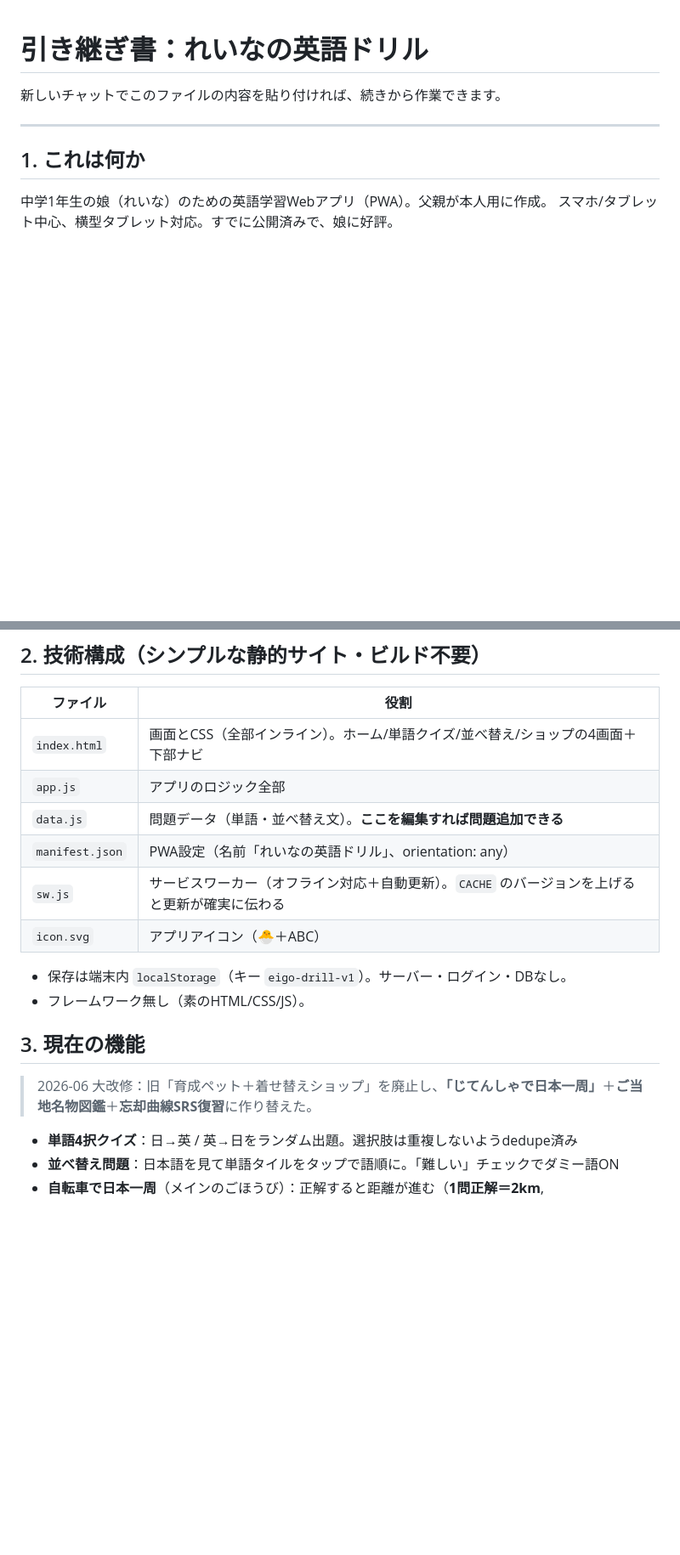
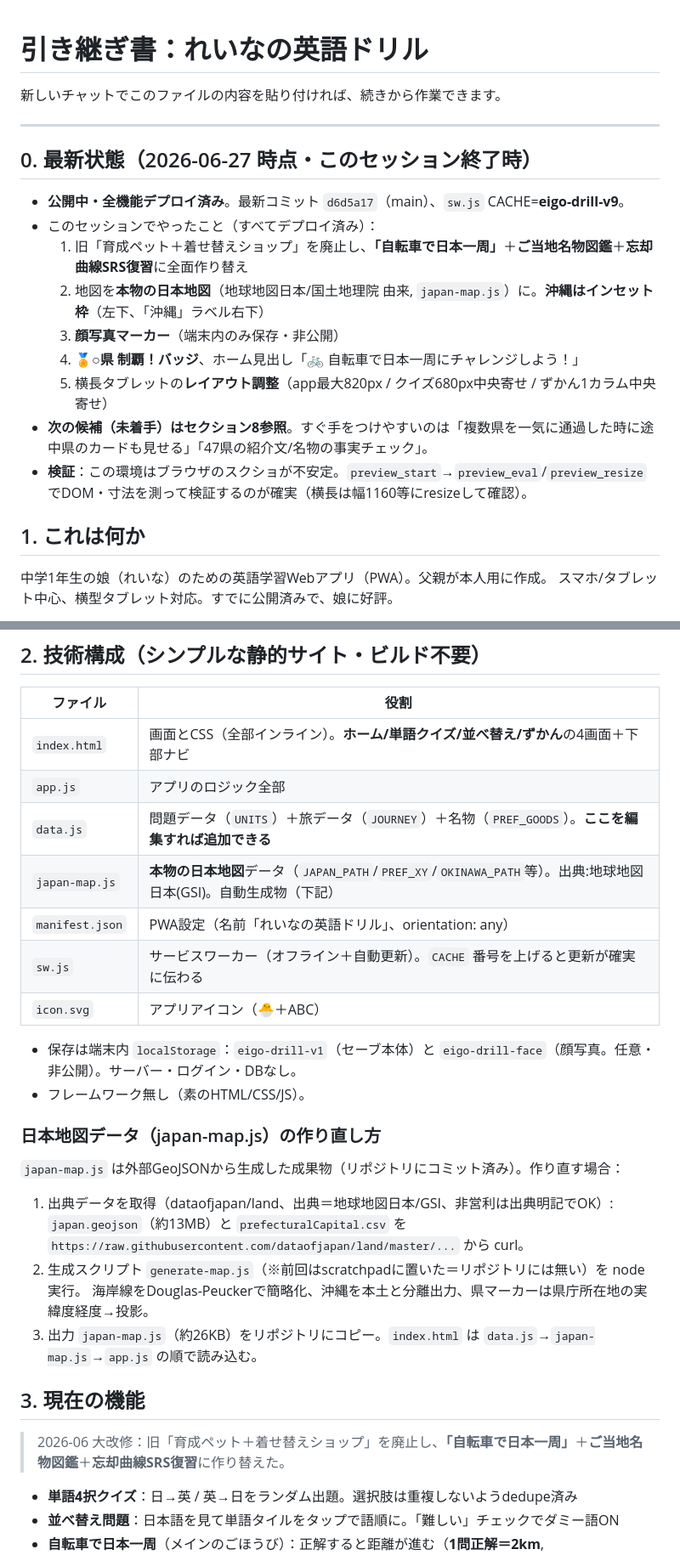
Before and after one commit to shun884i21/eigo-drill, a Markdown page: HANDOFF.md, 2 parts joined by grey strips. Shown at 85% size. GitHub-like rendering; blank space fills up the shorter version.

Commit message:
HANDOFF.md を最新化（本物地図/沖縄インセット/顔写真/制覇バッジ/レイアウト調整・現状サマリ）
Co-Authored-By: Claude Opus 4.8 <noreply@anthropic.com>

```diff
--- a/HANDOFF.md
+++ b/HANDOFF.md
@@ -3,6 +3,18 @@
 新しいチャットでこのファイルの内容を貼り付ければ、続きから作業できます。
 
 ---
+
+## 0. 最新状態（2026-06-27 時点・このセッション終了時）
+
+- **公開中・全機能デプロイ済み**。最新コミット `d6d5a17`（main）、`sw.js` CACHE=**eigo-drill-v9**。
+- このセッションでやったこと（すべてデプロイ済み）：
+  1. 旧「育成ペット＋着せ替えショップ」を廃止し、**「自転車で日本一周」**＋**ご当地名物図鑑**＋**忘却曲線SRS復習**に全面作り替え
+  2. 地図を**本物の日本地図**（地球地図日本/国土地理院 由来, `japan-map.js`）に。**沖縄はインセット枠**（左下、「沖縄」ラベル右下）
+  3. **顔写真マーカー**（端末内のみ保存・非公開）
+  4. **🏅○県 制覇！バッジ**、ホーム見出し「🚲 自転車で日本一周にチャレンジしよう！」
+  5. 横長タブレットの**レイアウト調整**（app最大820px / クイズ680px中央寄せ / ずかん1カラム中央寄せ）
+- **次の候補（未着手）はセクション8参照**。すぐ手をつけやすいのは「複数県を一気に通過した時に途中県のカードも見せる」「47県の紹介文/名物の事実チェック」。
+- **検証**：この環境はブラウザのスクショが不安定。`preview_start`→`preview_eval`/`preview_resize` でDOM・寸法を測って検証するのが確実（横長は幅1160等にresizeして確認）。
 
 ## 1. これは何か
 
@@ -19,19 +31,29 @@
 
 | ファイル | 役割 |
 |---|---|
-| `index.html` | 画面とCSS（全部インライン）。ホーム/単語クイズ/並べ替え/ショップの4画面＋下部ナビ |
+| `index.html` | 画面とCSS（全部インライン）。**ホーム/単語クイズ/並べ替え/ずかん**の4画面＋下部ナビ |
 | `app.js` | アプリのロジック全部 |
-| `data.js` | 問題データ（単語・並べ替え文）。**ここを編集すれば問題追加できる** |
+| `data.js` | 問題データ（`UNITS`）＋旅データ（`JOURNEY`）＋名物（`PREF_GOODS`）。**ここを編集すれば追加できる** |
+| `japan-map.js` | **本物の日本地図**データ（`JAPAN_PATH`/`PREF_XY`/`OKINAWA_PATH`等）。出典:地球地図日本(GSI)。自動生成物（下記） |
 | `manifest.json` | PWA設定（名前「れいなの英語ドリル」、orientation: any） |
-| `sw.js` | サービスワーカー（オフライン対応＋自動更新）。`CACHE` のバージョンを上げると更新が確実に伝わる |
+| `sw.js` | サービスワーカー（オフライン＋自動更新）。`CACHE` 番号を上げると更新が確実に伝わる |
 | `icon.svg` | アプリアイコン（🐣＋ABC） |
 
-- 保存は端末内 `localStorage`（キー `eigo-drill-v1`）。サーバー・ログイン・DBなし。
+- 保存は端末内 `localStorage`：`eigo-drill-v1`（セーブ本体）と `eigo-drill-face`（顔写真。任意・非公開）。サーバー・ログイン・DBなし。
 - フレームワーク無し（素のHTML/CSS/JS）。
+
+### 日本地図データ（japan-map.js）の作り直し方
+`japan-map.js` は外部GeoJSONから生成した成果物（リポジトリにコミット済み）。作り直す場合：
+1. 出典データを取得（dataofjapan/land、出典＝地球地図日本/GSI、非営利は出典明記でOK）:
+   `japan.geojson`（約13MB）と `prefecturalCapital.csv` を
+   `https://raw.githubusercontent.com/dataofjapan/land/master/...` から curl。
+2. 生成スクリプト `generate-map.js`（※前回はscratchpadに置いた＝リポジトリには無い）を node 実行。
+   海岸線をDouglas-Peuckerで簡略化、沖縄を本土と分離出力、県マーカーは県庁所在地の実緯度経度→投影。
+3. 出力 `japan-map.js`（約26KB）をリポジトリにコピー。`index.html` は `data.js`→`japan-map.js`→`app.js` の順で読み込む。
 
 ## 3. 現在の機能
 
-> 2026-06 大改修：旧「育成ペット＋着せ替えショップ」を廃止し、**「じてんしゃで日本一周」**＋**ご当地名物図鑑**＋**忘却曲線SRS復習**に作り替えた。
+> 2026-06 大改修：旧「育成ペット＋着せ替えショップ」を廃止し、**「自転車で日本一周」**＋**ご当地名物図鑑**＋**忘却曲線SRS復習**に作り替えた。
 
 - **単語4択クイズ**：日→英 / 英→日をランダム出題。選択肢は重複しないようdedupe済み
 - **並べ替え問題**：日本語を見て単語タイルをタップで語順に。「難しい」チェックでダミー語ON
```
Also changed, not shown: other parts of HANDOFF.md (+5 -4 lines).
